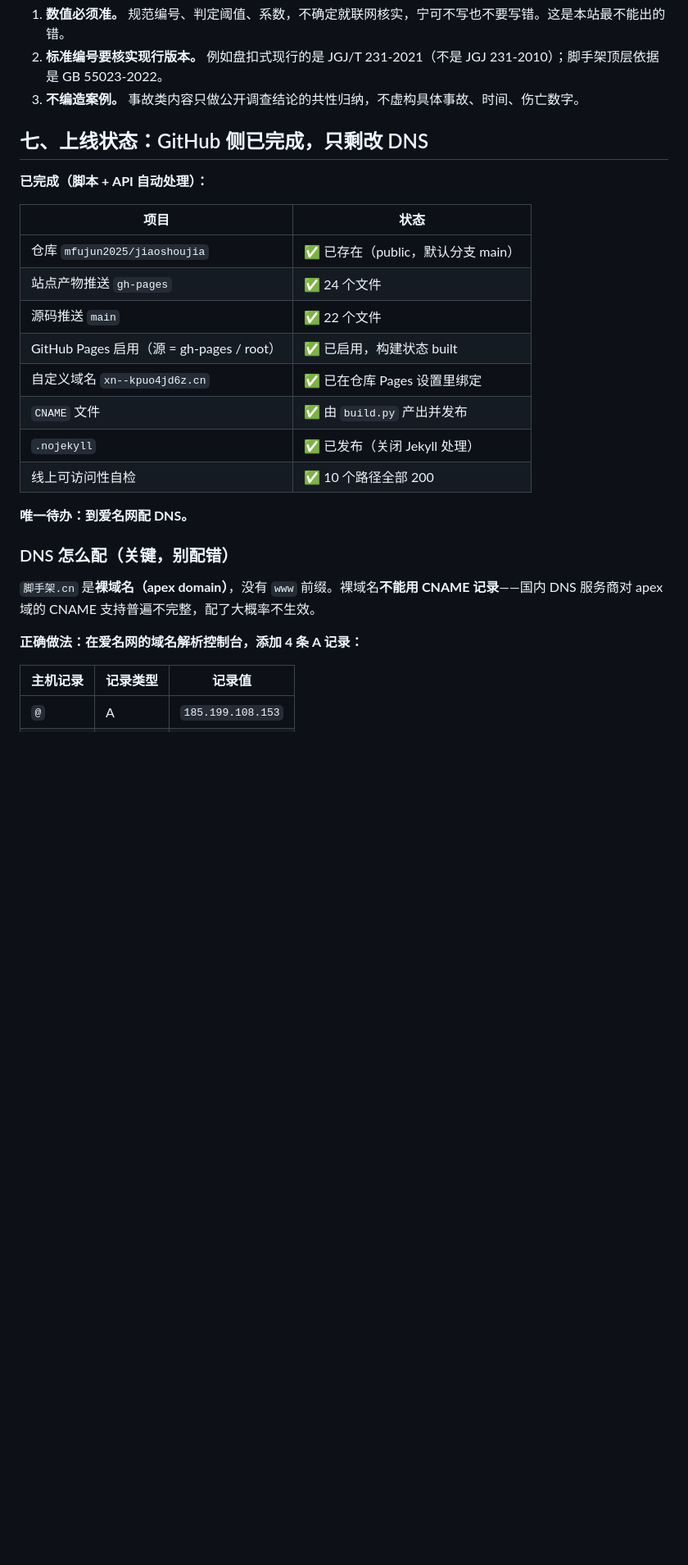
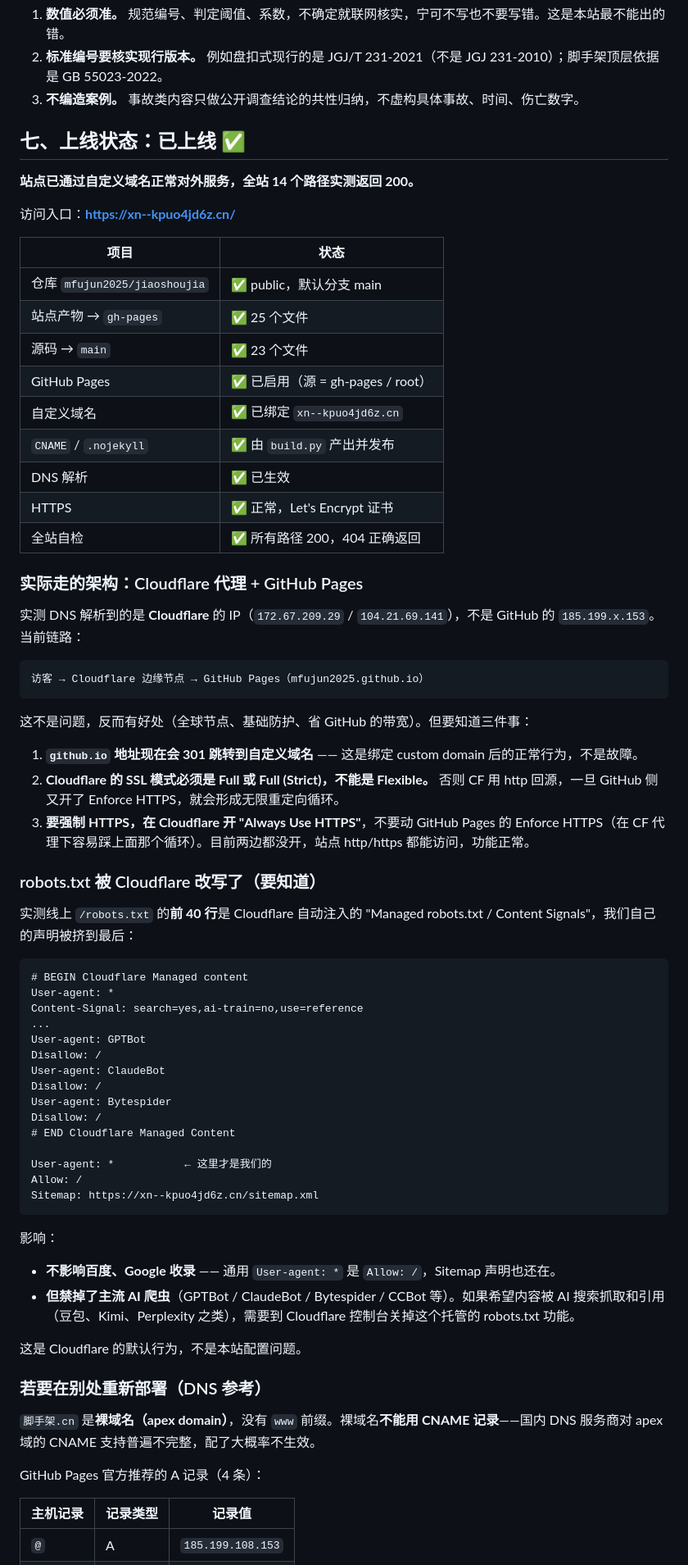
Before and after one commit to mfujun2025/jiaoshoujia, a Markdown page: 部署说明.md, the part around one of its changes. Shown at 82% size. Rendered like a GitHub page; blank space fills up the shorter version.

````diff
--- a/部署说明.md
+++ b/部署说明.md
@@ -102,28 +103,72 @@ keywords: 关键词1,关键词2,关键词3,关键词4
 2. **标准编号要核实现行版本。** 例如盘扣式现行的是 JGJ/T 231-2021（不是 JGJ 231-2010）；脚手架顶层依据是 GB 55023-2022。
 3. **不编造案例。** 事故类内容只做公开调查结论的共性归纳，不虚构具体事故、时间、伤亡数字。
 
-## 七、上线状态：GitHub 侧已完成，只剩改 DNS
+## 七、上线状态：已上线 ✅
 
-**已完成（脚本 + API 自动处理）：**
+**站点已通过自定义域名正常对外服务，全站 14 个路径实测返回 200。**
+
+访问入口：**https://xn--kpuo4jd6z.cn/**
 
 | 项目 | 状态 |
 |---|---|
-| 仓库 `mfujun2025/jiaoshoujia` | ✅ 已存在（public，默认分支 main） |
-| 站点产物推送 `gh-pages` | ✅ 24 个文件 |
-| 源码推送 `main` | ✅ 22 个文件 |
-| GitHub Pages 启用（源 = gh-pages / root） | ✅ 已启用，构建状态 built |
-| 自定义域名 `xn--kpuo4jd6z.cn` | ✅ 已在仓库 Pages 设置里绑定 |
-| `CNAME` 文件 | ✅ 由 `build.py` 产出并发布 |
-| `.nojekyll` | ✅ 已发布（关闭 Jekyll 处理） |
-| 线上可访问性自检 | ✅ 10 个路径全部 200 |
+| 仓库 `mfujun2025/jiaoshoujia` | ✅ public，默认分支 main |
+| 站点产物 → `gh-pages` | ✅ 25 个文件 |
+| 源码 → `main` | ✅ 23 个文件 |
+| GitHub Pages | ✅ 已启用（源 = gh-pages / root） |
+| 自定义域名 | ✅ 已绑定 `xn--kpuo4jd6z.cn` |
+| `CNAME` / `.nojekyll` | ✅ 由 `build.py` 产出并发布 |
+| DNS 解析 | ✅ 已生效 |
+| HTTPS | ✅ 正常，Let's Encrypt 证书 |
+| 全站自检 | ✅ 所有路径 200，404 正确返回 |
 
-**唯一待办：到爱名网配 DNS。**
+### 实际走的架构：Cloudflare 代理 + GitHub Pages
 
-### DNS 怎么配（关键，别配错）
+实测 DNS 解析到的是 **Cloudflare** 的 IP（`172.67.209.29` / `104.21.69.141`），不是 GitHub 的 `185.199.x.153`。当前链路：
+
+```
+访客 → Cloudflare 边缘节点 → GitHub Pages（mfujun2025.github.io）
+```
+
+这不是问题，反而有好处（全球节点、基础防护、省 GitHub 的带宽）。但要知道三件事：
+
+1. **`github.io` 地址现在会 301 跳转到自定义域名** —— 这是绑定 custom domain 后的正常行为，不是故障。
+2. **Cloudflare 的 SSL 模式必须是 Full 或 Full (Strict)，不能是 Flexible。** 否则 CF 用 http 回源，一旦 GitHub 侧又开了 Enforce HTTPS，就会形成无限重定向循环。
+3. **要强制 HTTPS，在 Cloudflare 开 "Always Use HTTPS"**，不要动 GitHub Pages 的 Enforce HTTPS（在 CF 代理下容易踩上面那个循环）。目前两边都没开，站点 http/https 都能访问，功能正常。
+
+### robots.txt 被 Cloudflare 改写了（要知道）
+
+实测线上 `/robots.txt` 的**前 40 行**是 Cloudflare 自动注入的 "Managed robots.txt / Content Signals"，我们自己的声明被挤到最后：
+
+```
+# BEGIN Cloudflare Managed content
+User-agent: *
+Content-Signal: search=yes,ai-train=no,use=reference
+...
+User-agent: GPTBot
+Disallow: /
+User-agent: ClaudeBot
+Disallow: /
+User-agent: Bytespider
+Disallow: /
+# END Cloudflare Managed Content
+
+User-agent: *           ← 这里才是我们的
+Allow: /
+Sitemap: https://xn--kpuo4jd6z.cn/sitemap.xml
+```
+
+影响：
+
+- **不影响百度、Google 收录** —— 通用 `User-agent: *` 是 `Allow: /`，Sitemap 声明也还在。
+- **但禁掉了主流 AI 爬虫**（GPTBot / ClaudeBot / Bytespider / CCBot 等）。如果希望内容被 AI 搜索抓取和引用（豆包、Kimi、Perplexity 之类），需要到 Cloudflare 控制台关掉这个托管的 robots.txt 功能。
+
+这是 Cloudflare 的默认行为，不是本站配置问题。
+
+### 若要在别处重新部署（DNS 参考）
 
 `脚手架.cn` 是**裸域名（apex domain）**，没有 `www` 前缀。裸域名**不能用 CNAME 记录**——国内 DNS 服务商对 apex 域的 CNAME 支持普遍不完整，配了大概率不生效。
 
-**正确做法：在爱名网的域名解析控制台，添加 4 条 A 记录：**
+GitHub Pages 官方推荐的 A 记录（4 条）：
 
 | 主机记录 | 记录类型 | 记录值 |
 |---|---|---|
````
Also changed, not shown: other parts of 部署说明.md (+20 -23 lines), README.md (+7 -3 lines).
